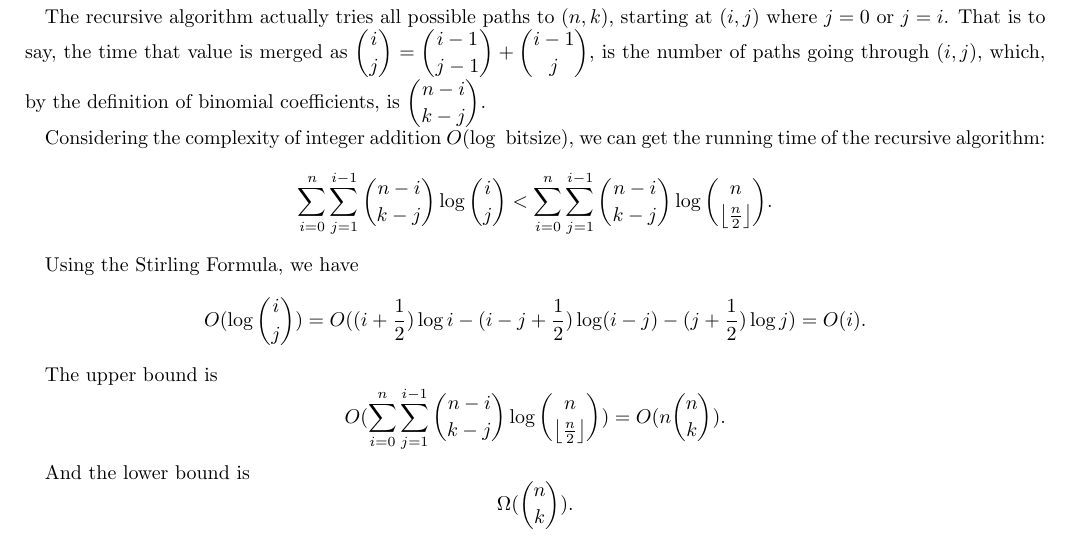
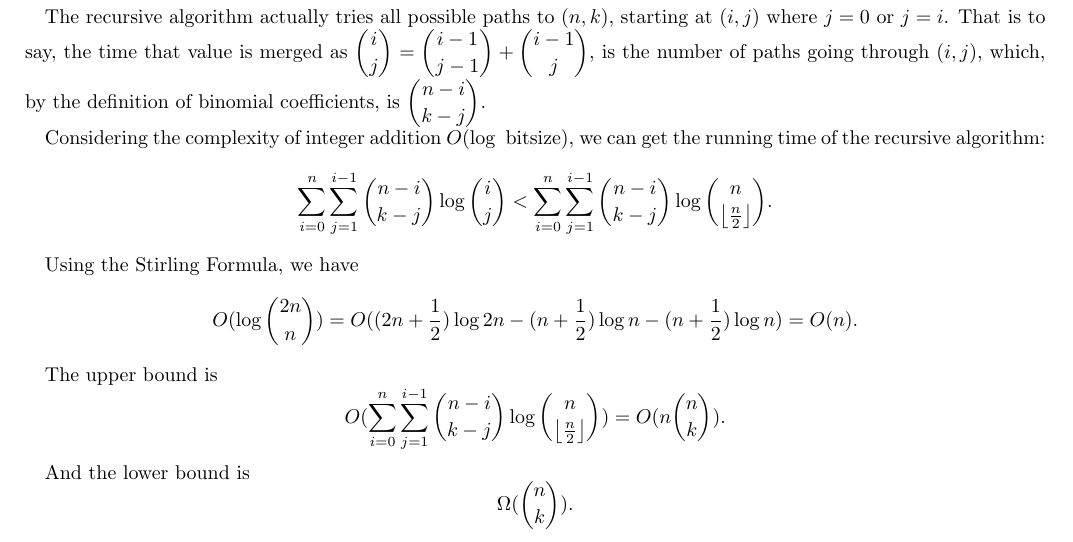
Before and after one commit to oscardhc/NotStrongEnough, a LaTeX document (week1/week1.tex): part of page 3 of 7, cut so that both start at the same text. Compiled offline with pdfLaTeX.

Commit message:
compile wyk, minor fix for week1

```diff
--- a/week1/week1.tex
+++ b/week1/week1.tex
@@ -126,7 +126,7 @@ The recursive algorithm actually tries all possible paths to $(n, k)$, starting
 Considering the complexity of integer addition $O(\log \text{ bitsize})$, we can get the running time of the recursive algorithm: $$\sum_{i=0}^n\sum_{j=1}^{i-1} \binom {n-i}{k-j} \log  \binom i j < \sum_{i=0}^n\sum_{j=1}^{i-1} \binom {n-i}{k-j} \log  \binom n {\left\lfloor \frac{n}{2} \right\rfloor }.$$
 
 Using the Stirling Formula, we have
-$$O( \log \binom i j) = O((i+\frac{1}{2})\log i-(i-j+\frac{1}{2})\log (i-j)-(j+\frac{1}{2})\log j) = O(i).$$
+$$O( \log \binom {2n} n) = O((2n+\frac{1}{2})\log 2n-(n+\frac{1}{2})\log n-(n+\frac{1}{2})\log n) = O(n).$$
 
 The upper bound is
 $$O(\sum_{i=0}^n\sum_{j=1}^{i-1} \binom {n-i}{k-j} \log  \binom n {\left\lfloor \frac{n}{2} \right\rfloor }) = O(n \binom n k).$$
```
Also changed, not shown: WYKBiss/week1/week1.pdf, week1/week1.pdf.
